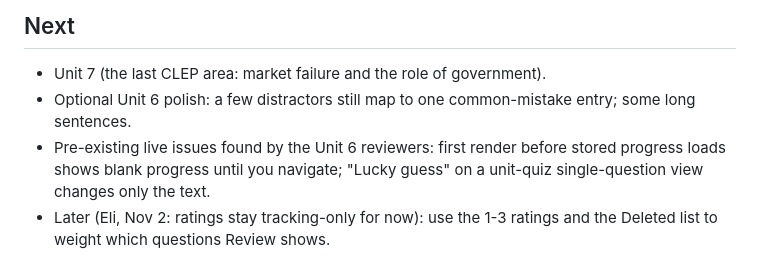
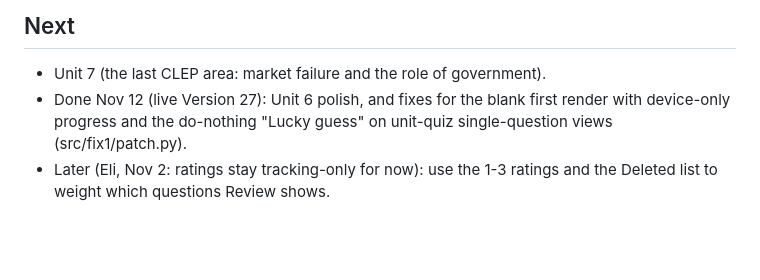
Before and after one commit to Eli-lang921/Microeconomics-Artifact-Claude, a Markdown page: workbook-plan.md, the part around the change. Rendered like a GitHub page; blank space fills up the shorter version.

Commit message:
Plan: note Nov 12 fixes
Co-Authored-By: Claude Opus 5.5 <noreply@anthropic.com>
Claude-Session: https://claude.ai/code/session_016ANaNQRAdxV83BT2sAjmVy

```diff
--- a/workbook-plan.md
+++ b/workbook-plan.md
@@ -133,6 +133,5 @@ Eli's request (Nov 2 2026), with his answers to 16 questions: ratings unchanged
 
 ## Next
 - Unit 7 (the last CLEP area: market failure and the role of government).
-- Optional Unit 6 polish: a few distractors still map to one common-mistake entry; some long sentences.
-- Pre-existing live issues found by the Unit 6 reviewers: first render before stored progress loads shows blank progress until you navigate; "Lucky guess" on a unit-quiz single-question view changes only the text.
+- Done Nov 12 (live Version 27): Unit 6 polish, and fixes for the blank first render with device-only progress and the do-nothing "Lucky guess" on unit-quiz single-question views (src/fix1/patch.py).
 - Later (Eli, Nov 2: ratings stay tracking-only for now): use the 1-3 ratings and the Deleted list to weight which questions Review shows.
```
